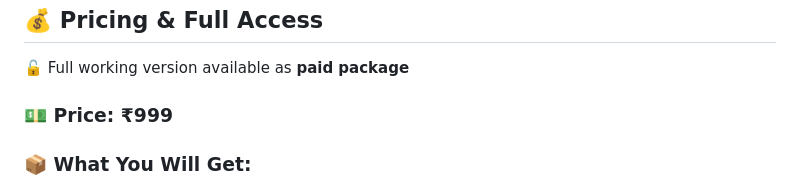
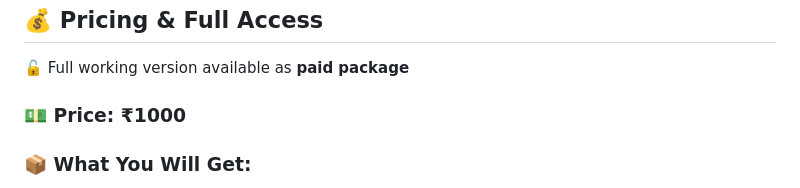
Before and after one commit to Diya2546/Cricket-Ticket-Booking-System, a Markdown page: README.md, the part around the change. GitHub-like rendering.

```diff
--- a/README.md
+++ b/README.md
@@ -103,7 +103,7 @@ Cricket Ticket Booking System is a modern web application that allows users to e
 
 🔓 Full working version available as **paid package**
 
-### 💵 Price: ₹999
+### 💵 Price: ₹1000
 
 ### 📦 What You Will Get:
 
```
